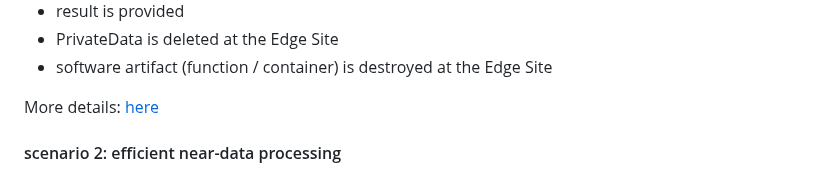
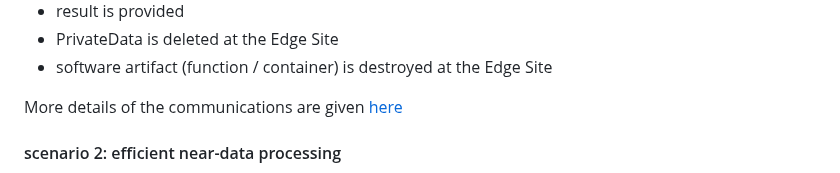
Before and after one commit to Prometheus-X-association/edge-computing, a Markdown page: docs/design-document.md, the part around the change. Drawn GitHub-style.

```diff
--- a/docs/design-document.md
+++ b/docs/design-document.md
@@ -79,7 +79,7 @@ A bullet point list is recommended._
   - PrivateData is deleted at the Edge Site
   - software artifact (function / container) is destroyed at the Edge Site
 
-More details: [here](##dynamic-behaviour)
+More details of the communications are given [here](#dynamic-behaviour)
 
 #### scenario 2: efficient near-data processing
   - General BB triggers a processing function to be executed on PrivateData
```
